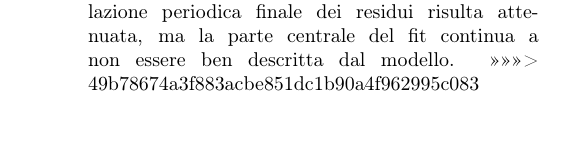
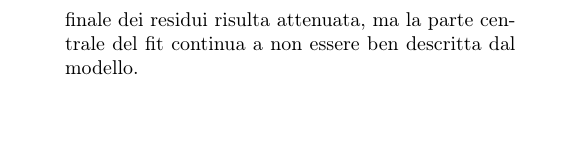
Before and after one commit to Its-mics/Laboratorio-di-Ottica, a LaTeX paper (Laboratorio/esperienza6/Analisi dati/esperienza6.tex): part of one column of page 9 of 10, cut so that both start at the same text, the shorter picture padded with empty space. Compiled offline with pdfLaTeX.

Commit message:
esp6 lunghez donda

```diff
--- a/Laboratorio/esperienza6/Analisi dati/esperienza6.tex
+++ b/Laboratorio/esperienza6/Analisi dati/esperienza6.tex
@@ -687,11 +691,6 @@ qualcosa, ad esempio la distanza $S$: in tal caso gli errori comuni non si sempl
 Infine, il modello assume un fascio perfettamente piano e uniforme sulla fenditura, ipotesi che nella pratica
 non è soddisfatta in modo perfetto.
 
-=======
-\noindent Con quest'ultima modifica, l'oscillazione periodica finale dei residui risulta attenuata,
-ma la parte centrale del fit continua a non essere ben descritta dal modello.
->>>>>>> 49b78674a3f883acbe851dc1b90a4f962995c083
-
 
 \section{Conclusioni}
 
```
Also changed, not shown: Laboratorio/esperienza6/Analisi dati/esperienza6.pdf, Laboratorio/esperienza6/Analisi dati/esperienza6.tex (6 more changed lines), 3 other files.
